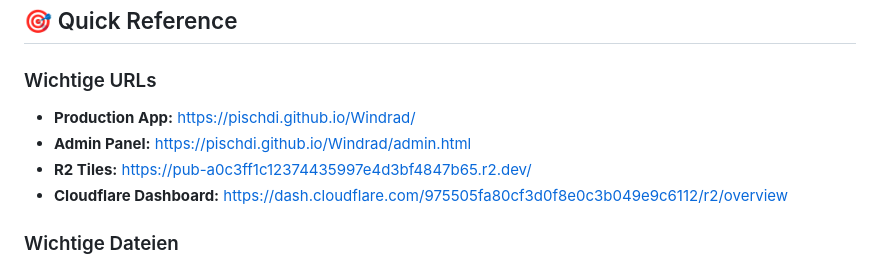
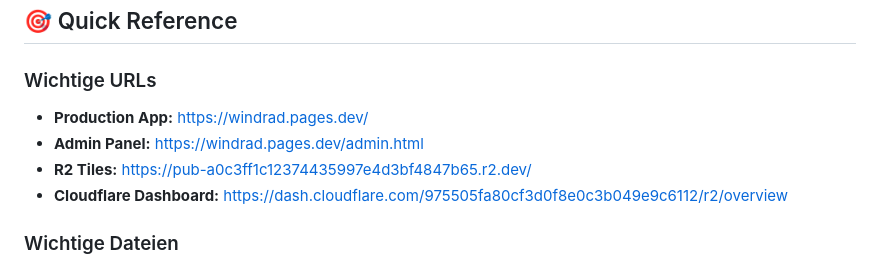
Before and after one commit to pischdi/Windrad, a Markdown page: SESSION_CONTEXT.md, the part around the change. Rendered like a GitHub page.

Commit message:
Update documentation with correct Cloudflare Pages URL
- Production URL: https://windrad.pages.dev
- Fixed references from GitHub Pages to Cloudflare Pages
- All services hosted on Cloudflare (Pages + R2)

Co-Authored-By: Claude Sonnet 4.5 <noreply@anthropic.com>

```diff
--- a/SESSION_CONTEXT.md
+++ b/SESSION_CONTEXT.md
@@ -13,8 +13,8 @@ Alle Systeme sind vollständig eingerichtet und funktionsfähig.
 ## 🎯 Quick Reference
 
 ### Wichtige URLs
-- **Production App:** https://pischdi.github.io/Windrad/
-- **Admin Panel:** https://pischdi.github.io/Windrad/admin.html
+- **Production App:** https://windrad.pages.dev/
+- **Admin Panel:** https://windrad.pages.dev/admin.html
 - **R2 Tiles:** https://pub-a0c3ff1c12374435997e4d3bf4847b65.r2.dev/
 - **Cloudflare Dashboard:** https://dash.cloudflare.com/975505fa80cf3d0f8e0c3b049e9c6112/r2/overview
 
```
Also changed, not shown: PROJECT_STATUS.md (+1 -1 lines).
